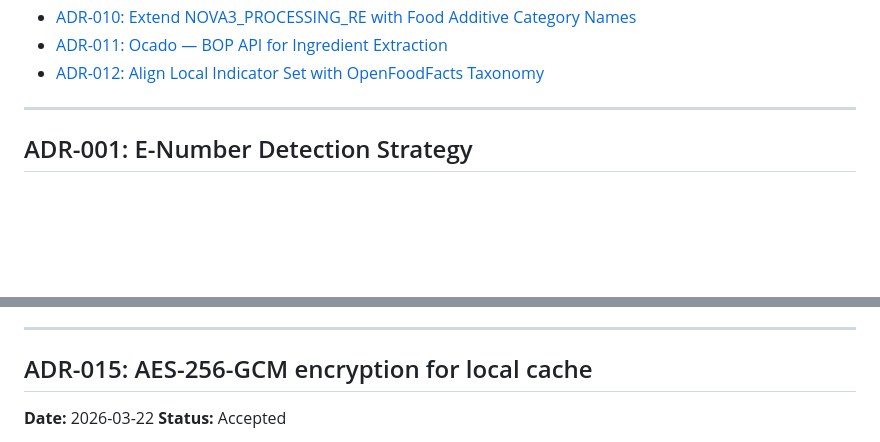
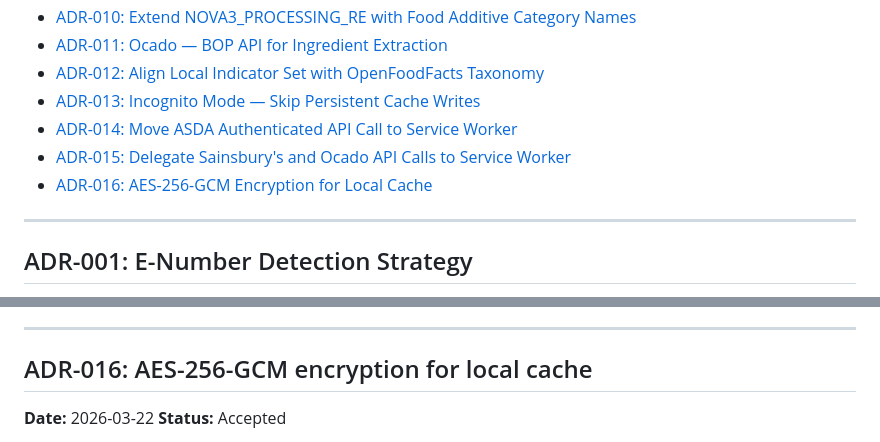
Before and after one commit to MikeCain21/upf-scanner, a Markdown page: docs/DECISIONS.md, 2 parts joined by grey strips. Rendered like a GitHub page; blank space fills up the shorter version.

Commit message:
fix: renumber duplicate ADR-015 to ADR-016, update Last Updated date
- Renamed the AES-256-GCM cache encryption entry from ADR-015 to ADR-016
  to resolve the duplicate numbering with the Sainsbury's/Ocado service
  worker delegation ADR
- Updated Last Updated date from 2026-03-22 to 2026-03-24
- Added missing ADR-013 through ADR-016 entries to the Table of Contents

Co-Authored-By: Claude Sonnet 4.6 <noreply@anthropic.com>

```diff
--- a/docs/DECISIONS.md
+++ b/docs/DECISIONS.md
@@ -21,6 +21,10 @@
 - [ADR-010: Extend NOVA3_PROCESSING_RE with Food Additive Category Names](#adr-010-extend-nova3_processing_re-with-food-additive-category-names)
 - [ADR-011: Ocado — BOP API for Ingredient Extraction](#adr-011-ocado--bop-api-for-ingredient-extraction)
 - [ADR-012: Align Local Indicator Set with OpenFoodFacts Taxonomy](#adr-012-align-local-indicator-set-with-openfoodfacts-taxonomy)
+- [ADR-013: Incognito Mode — Skip Persistent Cache Writes](#adr-013-incognito-mode--skip-persistent-cache-writes)
+- [ADR-014: Move ASDA Authenticated API Call to Service Worker](#adr-014-move-asda-authenticated-api-call-to-service-worker)
+- [ADR-015: Delegate Sainsbury's and Ocado API Calls to Service Worker](#adr-015-delegate-sainsburys-and-ocado-api-calls-to-service-worker)
+- [ADR-016: AES-256-GCM Encryption for Local Cache](#adr-016-aes-256-gcm-encryption-for-local-cache)
 
 ---
 
@@ -330,7 +334,7 @@ requests if the endpoints require it in future; omitted by default.
 
 ---
 
-## ADR-015: AES-256-GCM encryption for local cache
+## ADR-016: AES-256-GCM encryption for local cache
 **Date:** 2026-03-22
 **Status:** Accepted
 
```
Also changed, not shown: other parts of docs/DECISIONS.md (+1 -1 lines).
